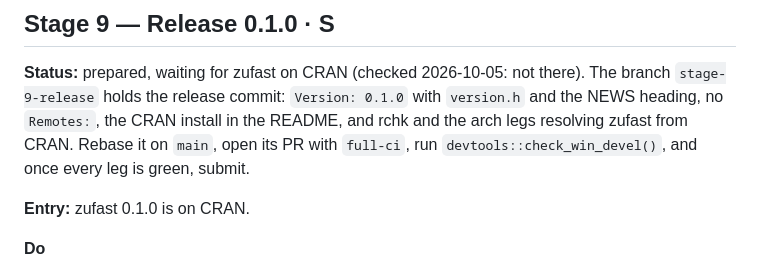
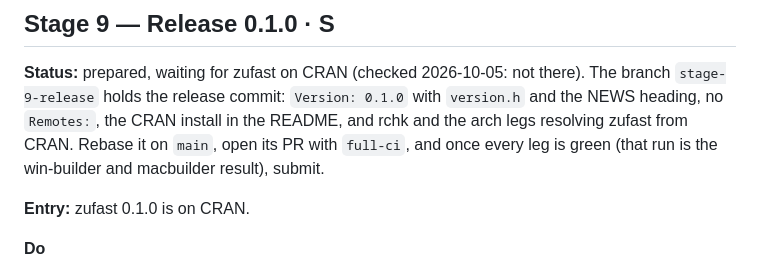
Before and after one commit to pedrobtz/zubin, a Markdown page: .agents/roadmap.md, the part around the change. Drawn GitHub-style.

Commit message:
Stage 9: CI's R CMD check is the Windows check, not win-builder
Co-Authored-By: Claude Opus 5.5 <noreply@anthropic.com>

```diff
--- a/.agents/roadmap.md
+++ b/.agents/roadmap.md
@@ -700,8 +700,8 @@ matches the code.
 **Status:** prepared, waiting for zufast on CRAN (checked 2026-10-05: not there). The branch
 `stage-9-release` holds the release commit: `Version: 0.1.0` with `version.h` and the NEWS
 heading, no `Remotes:`, the CRAN install in the README, and rchk and the arch legs
-resolving zufast from CRAN. Rebase it on `main`, open its PR with `full-ci`, run
-`devtools::check_win_devel()`, and once every leg is green, submit.
+resolving zufast from CRAN. Rebase it on `main`, open its PR with `full-ci`, and once
+every leg is green (that run is the win-builder and macbuilder result), submit.
 
 **Entry:** zufast 0.1.0 is on CRAN.
 
```
